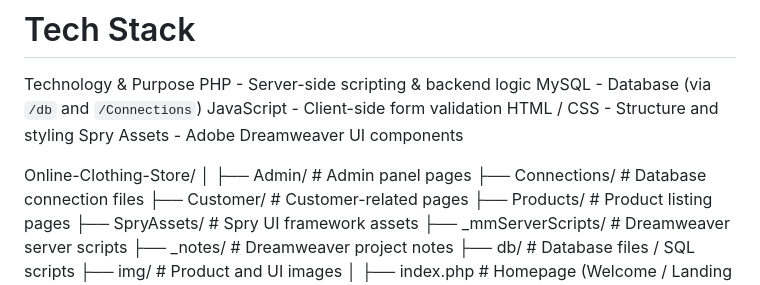
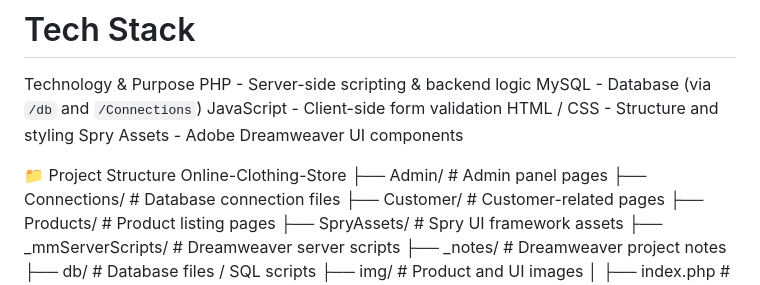
Before and after one commit to GKNithish/Online-Clothing-Store, a Markdown page: README.md, the part around the change. Drawn GitHub-style.

```diff
--- a/README.md
+++ b/README.md
@@ -36,8 +36,8 @@ The platform includes a full admin dashboard for managing products, customers, a
  HTML / CSS - Structure and styling
  Spry Assets - Adobe Dreamweaver UI components
 
-Online-Clothing-Store/
-│
+📁 Project Structure
+Online-Clothing-Store
 ├── Admin/                  # Admin panel pages
 ├── Connections/            # Database connection files
 ├── Customer/               # Customer-related pages
```
